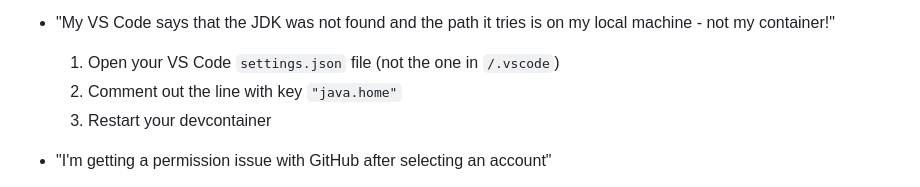
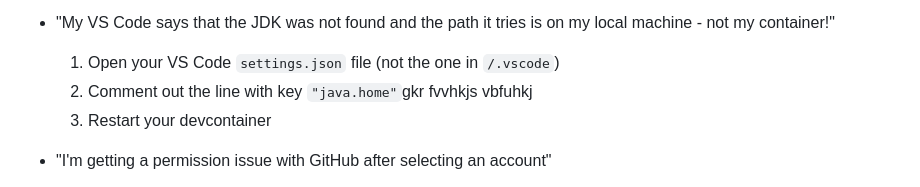
Before and after one commit to casa-business-manager/CASA, a Markdown page: README.md, the part around the change. Drawn GitHub-style.

```diff
--- a/README.md
+++ b/README.md
@@ -19,7 +19,7 @@ and
 ### Setup FAQ
 - "My VS Code says that the JDK was not found and the path it tries is on my local machine - not my container!"
 	1. Open your VS Code `settings.json` file (not the one in `/.vscode`)
-	2. Comment out the line with key `"java.home"`
+	2. Comment out the line with key `"java.home"`gkr fvvhkjs vbfuhkj
 	3. Restart your devcontainer
 
 - "I'm getting a permission issue with GitHub after selecting an account"
```
